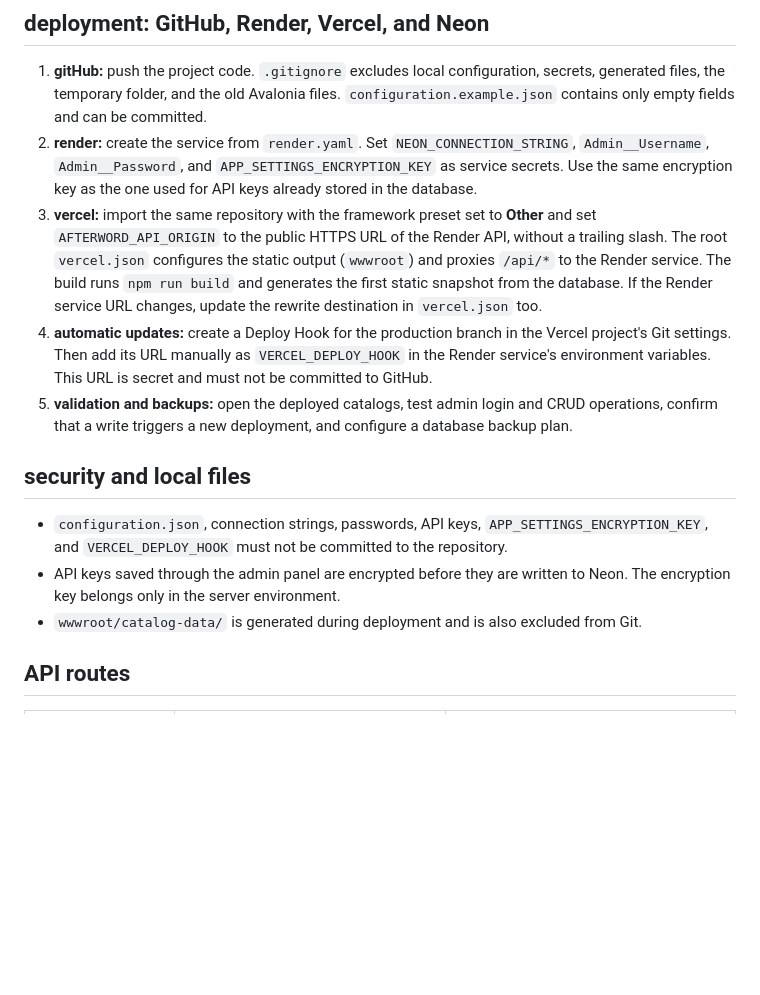
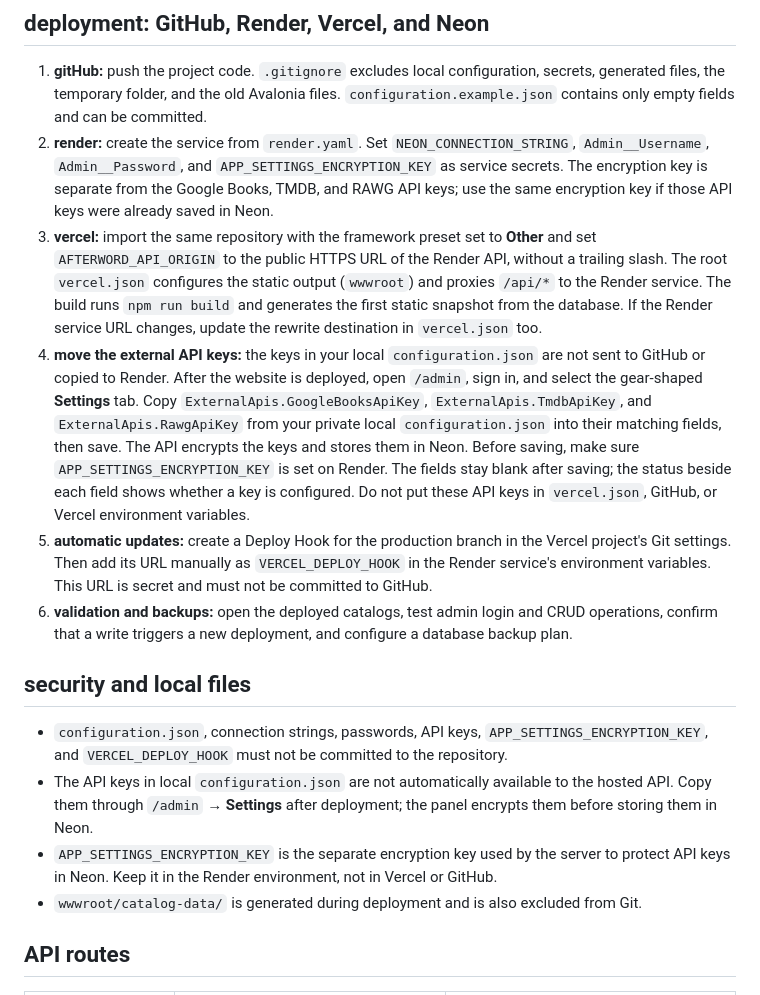
Before and after one commit to isitasz/afterword, a Markdown page: README.md, the part around the change. Rendered like a GitHub page; blank space fills up the shorter version.

Commit message:
Document migrating external API keys

```diff
--- a/README.md
+++ b/README.md
@@ -120,15 +120,17 @@ the local profile runs at `http://localhost:5000`. the website and API are serve
 ## deployment: GitHub, Render, Vercel, and Neon
 
 1. **gitHub:** push the project code. `.gitignore` excludes local configuration, secrets, generated files, the temporary folder, and the old Avalonia files. `configuration.example.json` contains only empty fields and can be committed.
-2. **render:** create the service from `render.yaml`. Set `NEON_CONNECTION_STRING`, `Admin__Username`, `Admin__Password`, and `APP_SETTINGS_ENCRYPTION_KEY` as service secrets. Use the same encryption key as the one used for API keys already stored in the database.
+2. **render:** create the service from `render.yaml`. Set `NEON_CONNECTION_STRING`, `Admin__Username`, `Admin__Password`, and `APP_SETTINGS_ENCRYPTION_KEY` as service secrets. The encryption key is separate from the Google Books, TMDB, and RAWG API keys; use the same encryption key if those API keys were already saved in Neon.
 3. **vercel:** import the same repository with the framework preset set to **Other** and set `AFTERWORD_API_ORIGIN` to the public HTTPS URL of the Render API, without a trailing slash. The root `vercel.json` configures the static output (`wwwroot`) and proxies `/api/*` to the Render service. The build runs `npm run build` and generates the first static snapshot from the database. If the Render service URL changes, update the rewrite destination in `vercel.json` too.
-4. **automatic updates:** create a Deploy Hook for the production branch in the Vercel project's Git settings. Then add its URL manually as `VERCEL_DEPLOY_HOOK` in the Render service's environment variables. This URL is secret and must not be committed to GitHub.
-5. **validation and backups:** open the deployed catalogs, test admin login and CRUD operations, confirm that a write triggers a new deployment, and configure a database backup plan.
+4. **move the external API keys:** the keys in your local `configuration.json` are not sent to GitHub or copied to Render. After the website is deployed, open `/admin`, sign in, and select the gear-shaped **Settings** tab. Copy `ExternalApis.GoogleBooksApiKey`, `ExternalApis.TmdbApiKey`, and `ExternalApis.RawgApiKey` from your private local `configuration.json` into their matching fields, then save. The API encrypts the keys and stores them in Neon. Before saving, make sure `APP_SETTINGS_ENCRYPTION_KEY` is set on Render. The fields stay blank after saving; the status beside each field shows whether a key is configured. Do not put these API keys in `vercel.json`, GitHub, or Vercel environment variables.
+5. **automatic updates:** create a Deploy Hook for the production branch in the Vercel project's Git settings. Then add its URL manually as `VERCEL_DEPLOY_HOOK` in the Render service's environment variables. This URL is secret and must not be committed to GitHub.
+6. **validation and backups:** open the deployed catalogs, test admin login and CRUD operations, confirm that a write triggers a new deployment, and configure a database backup plan.
 
 ## security and local files
 
 - `configuration.json`, connection strings, passwords, API keys, `APP_SETTINGS_ENCRYPTION_KEY`, and `VERCEL_DEPLOY_HOOK` must not be committed to the repository.
-- API keys saved through the admin panel are encrypted before they are written to Neon. The encryption key belongs only in the server environment.
+- The API keys in local `configuration.json` are not automatically available to the hosted API. Copy them through `/admin` → **Settings** after deployment; the panel encrypts them before storing them in Neon.
+- `APP_SETTINGS_ENCRYPTION_KEY` is the separate encryption key used by the server to protect API keys in Neon. Keep it in the Render environment, not in Vercel or GitHub.
 - `wwwroot/catalog-data/` is generated during deployment and is also excluded from Git.
 
 ## API routes
```
